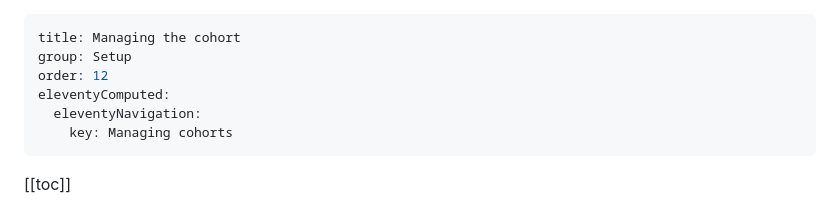
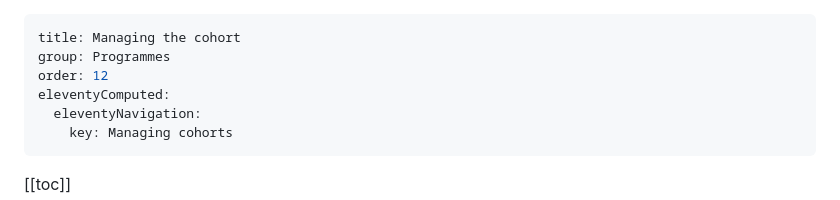
Before and after one commit to murugapl/manage-vaccinations-in-schools-guidance, a Markdown page: app/guide/cohorts.md, the part around the change. Rendered like a GitHub page.

Commit message:
Move cohorts page to new Programmes sidebar section

```diff
--- a/app/guide/cohorts.md
+++ b/app/guide/cohorts.md
@@ -1,6 +1,6 @@
 ---
 title: Managing the cohort
-group: Setup
+group: Programmes
 order: 12
 eleventyComputed:
   eleventyNavigation:
```
